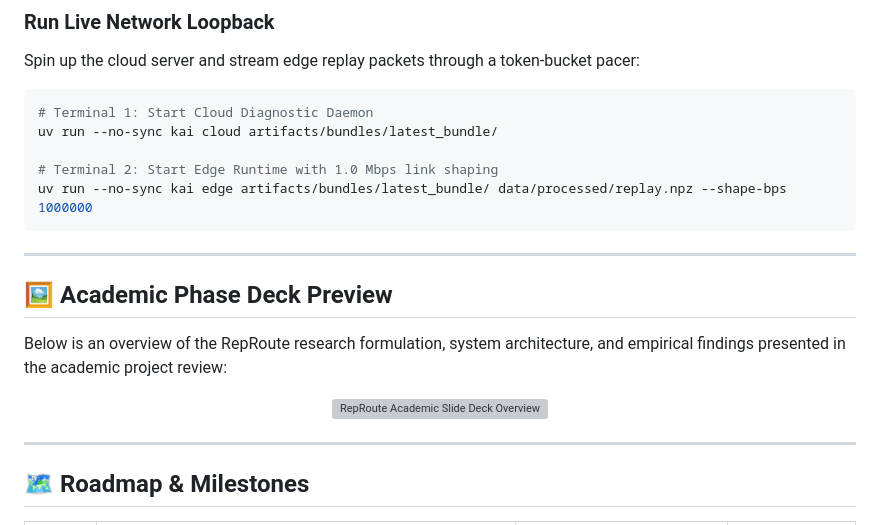
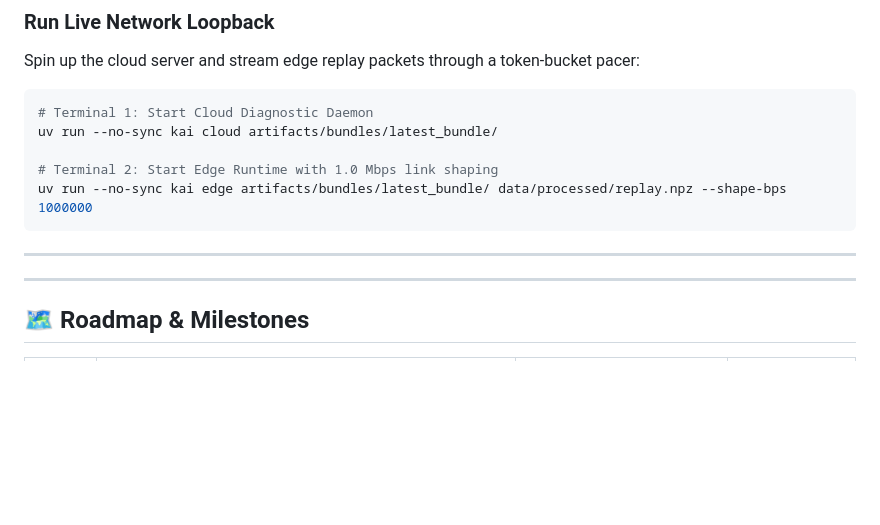
Before and after one commit to PRATHVI9607/RepRoute, a Markdown page: README.md, the part around the change. Drawn GitHub-style; blank space fills up the shorter version; grey boxes are pictures that could not be loaded.

Commit message:
Remove Academic Phase Deck Preview from README
Removed the Academic Phase Deck Preview section from README.

```diff
--- a/README.md
+++ b/README.md
@@ -476,13 +476,7 @@ uv run --no-sync kai edge artifacts/bundles/latest_bundle/ data/processed/replay
 
 ---
 
-## 🖼 Academic Phase Deck Preview
 
-Below is an overview of the RepRoute research formulation, system architecture, and empirical findings presented in the academic project review:
-
-<div align="center">
-  <img src="assets/screenshots/slide_deck_overview.png" alt="RepRoute Academic Slide Deck Overview" width="95%"/>
-</div>
 
 ---
 
```
